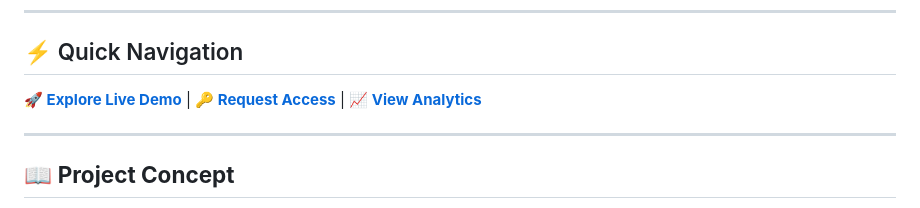
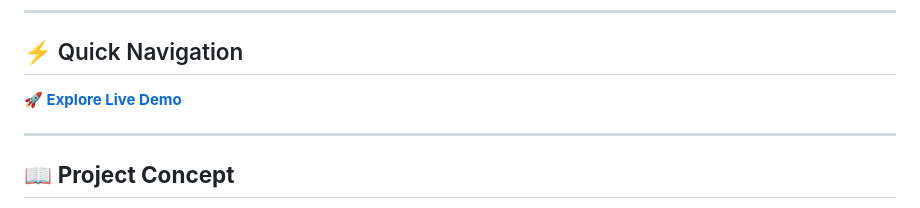
Before and after one commit to syed2006-hub/logo_studio_app, a Markdown page: README.md, the part around the change. Drawn GitHub-style.

```diff
--- a/README.md
+++ b/README.md
@@ -8,7 +8,7 @@
 ---
 
 ## ⚡ Quick Navigation
-**[🚀 Explore Live Demo](https://syed2006-hub.github.io/logo_studio_app/)** | **[🔑 Request Access](#)** | **[📈 View Analytics](#)**
+**[🚀 Explore Live Demo](https://syed2006-hub.github.io/logo_studio_app/)**
 
 ---
 
```
